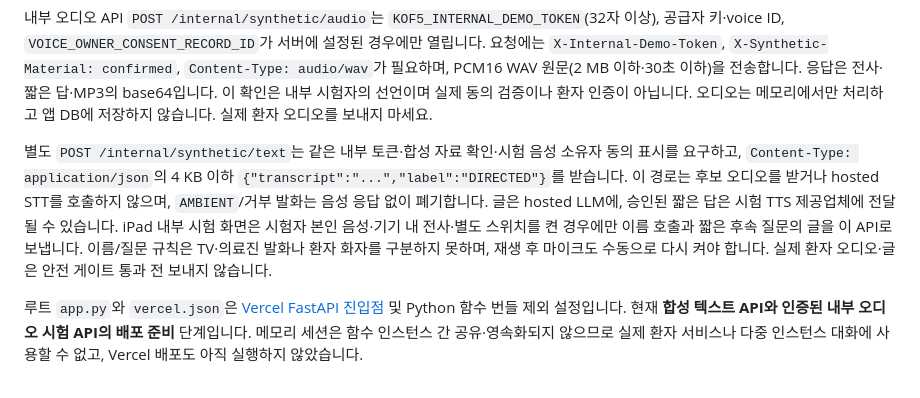
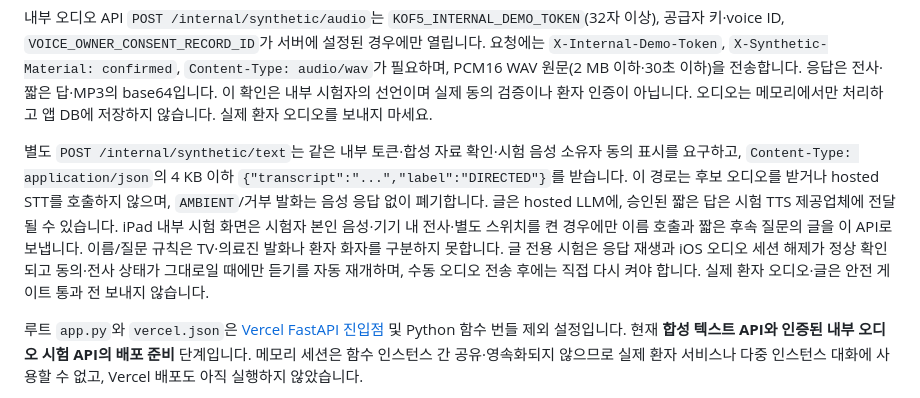
Before and after one commit to GracieRho/KoF5-TTS-delirium, a Markdown page: README.md, the part around the change. GitHub-like rendering.

```diff
--- a/README.md
+++ b/README.md
@@ -71,7 +71,7 @@ uv run python scripts/run_backend.py
 
 내부 오디오 API `POST /internal/synthetic/audio`는 `KOF5_INTERNAL_DEMO_TOKEN`(32자 이상), 공급자 키·voice ID, `VOICE_OWNER_CONSENT_RECORD_ID`가 서버에 설정된 경우에만 열립니다. 요청에는 `X-Internal-Demo-Token`, `X-Synthetic-Material: confirmed`, `Content-Type: audio/wav`가 필요하며, PCM16 WAV 원문(2 MB 이하·30초 이하)을 전송합니다. 응답은 전사·짧은 답·MP3의 base64입니다. 이 확인은 내부 시험자의 선언이며 실제 동의 검증이나 환자 인증이 아닙니다. 오디오는 메모리에서만 처리하고 앱 DB에 저장하지 않습니다. 실제 환자 오디오를 보내지 마세요.
 
-별도 `POST /internal/synthetic/text`는 같은 내부 토큰·합성 자료 확인·시험 음성 소유자 동의 표시를 요구하고, `Content-Type: application/json`의 4 KB 이하 `{"transcript":"...","label":"DIRECTED"}`를 받습니다. 이 경로는 후보 오디오를 받거나 hosted STT를 호출하지 않으며, `AMBIENT`/거부 발화는 음성 응답 없이 폐기합니다. 글은 hosted LLM에, 승인된 짧은 답은 시험 TTS 제공업체에 전달될 수 있습니다. iPad 내부 시험 화면은 시험자 본인 음성·기기 내 전사·별도 스위치를 켠 경우에만 이름 호출과 짧은 후속 질문의 글을 이 API로 보냅니다. 이름/질문 규칙은 TV·의료진 발화나 환자 화자를 구분하지 못하며, 재생 후 마이크도 수동으로 다시 켜야 합니다. 실제 환자 오디오·글은 안전 게이트 통과 전 보내지 않습니다.
+별도 `POST /internal/synthetic/text`는 같은 내부 토큰·합성 자료 확인·시험 음성 소유자 동의 표시를 요구하고, `Content-Type: application/json`의 4 KB 이하 `{"transcript":"...","label":"DIRECTED"}`를 받습니다. 이 경로는 후보 오디오를 받거나 hosted STT를 호출하지 않으며, `AMBIENT`/거부 발화는 음성 응답 없이 폐기합니다. 글은 hosted LLM에, 승인된 짧은 답은 시험 TTS 제공업체에 전달될 수 있습니다. iPad 내부 시험 화면은 시험자 본인 음성·기기 내 전사·별도 스위치를 켠 경우에만 이름 호출과 짧은 후속 질문의 글을 이 API로 보냅니다. 이름/질문 규칙은 TV·의료진 발화나 환자 화자를 구분하지 못합니다. 글 전용 시험은 응답 재생과 iOS 오디오 세션 해제가 정상 확인되고 동의·전사 상태가 그대로일 때에만 듣기를 자동 재개하며, 수동 오디오 전송 후에는 직접 다시 켜야 합니다. 실제 환자 오디오·글은 안전 게이트 통과 전 보내지 않습니다.
 
 루트 `app.py`와 `vercel.json`은 [Vercel FastAPI 진입점](https://vercel.com/docs/frameworks/backend/fastapi) 및 Python 함수 번들 제외 설정입니다. 현재 **합성 텍스트 API와 인증된 내부 오디오 시험 API의 배포 준비** 단계입니다. 메모리 세션은 함수 인스턴스 간 공유·영속화되지 않으므로 실제 환자 서비스나 다중 인스턴스 대화에 사용할 수 없고, Vercel 배포도 아직 실행하지 않았습니다.
 
```
Also changed, not shown: apps/patient_ipad/README.md (+2 -2 lines).
